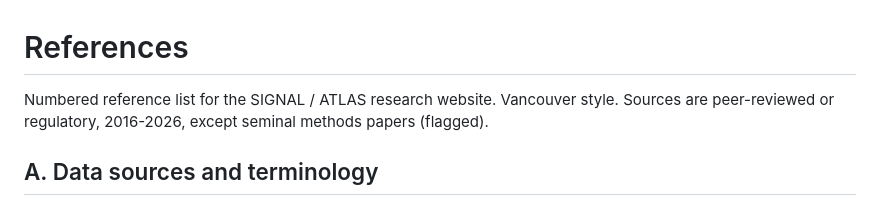
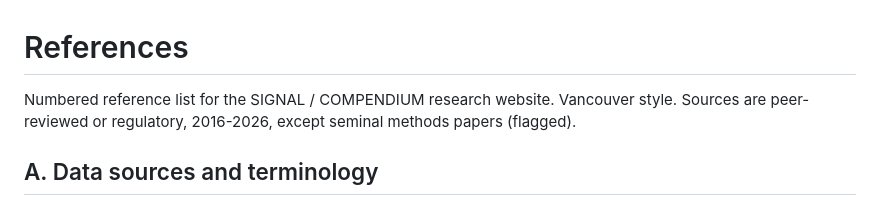
Before and after one commit to doctorcorelabs/-hypertension-2026-research-atlas, a Markdown page: sources/references.md, the part around the change. Drawn GitHub-style.

```diff
--- a/sources/references.md
+++ b/sources/references.md
@@ -1,6 +1,6 @@
 # References
 
-Numbered reference list for the SIGNAL / ATLAS research website.
+Numbered reference list for the SIGNAL / COMPENDIUM research website.
 Vancouver style. Sources are peer-reviewed or regulatory, 2016-2026, except seminal methods papers (flagged).
 
 ## A. Data sources and terminology
```
Also changed, not shown: README.md (+1 -1 lines).
